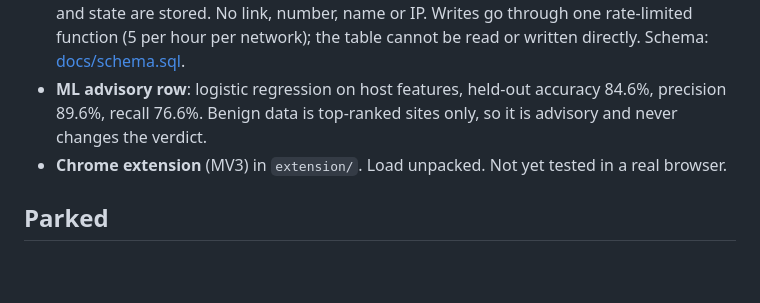
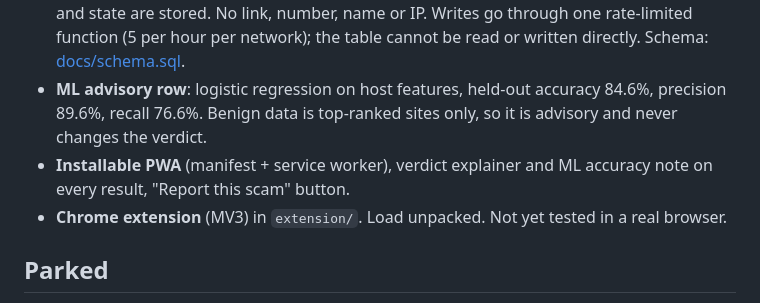
Before and after one commit to sourav-bwn/phish-guard, a Markdown page: README.md, the part around the change. GitHub-like rendering; blank space fills up the shorter version.

Commit message:
README: PWA and explainer

```diff
--- a/README.md
+++ b/README.md
@@ -58,6 +58,7 @@ Deploy free on Vercel: import the repo, no build step. `public/` is the site, `a
 - **Bulk check**, **QR scan**, **shareable verdict card** (PNG), **Hindi/Hinglish scam cues**.
 - **Community reports + stats** (Supabase free tier). Anonymous: only scam type, channel and state are stored. No link, number, name or IP. Writes go through one rate-limited function (5 per hour per network); the table cannot be read or written directly. Schema: [docs/schema.sql](docs/schema.sql).
 - **ML advisory row**: logistic regression on host features, held-out accuracy 84.6%, precision 89.6%, recall 76.6%. Benign data is top-ranked sites only, so it is advisory and never changes the verdict.
+- **Installable PWA** (manifest + service worker), verdict explainer and ML accuracy note on every result, "Report this scam" button.
 - **Chrome extension** (MV3) in `extension/`. Load unpacked. Not yet tested in a real browser.
 
 ## Parked
```
